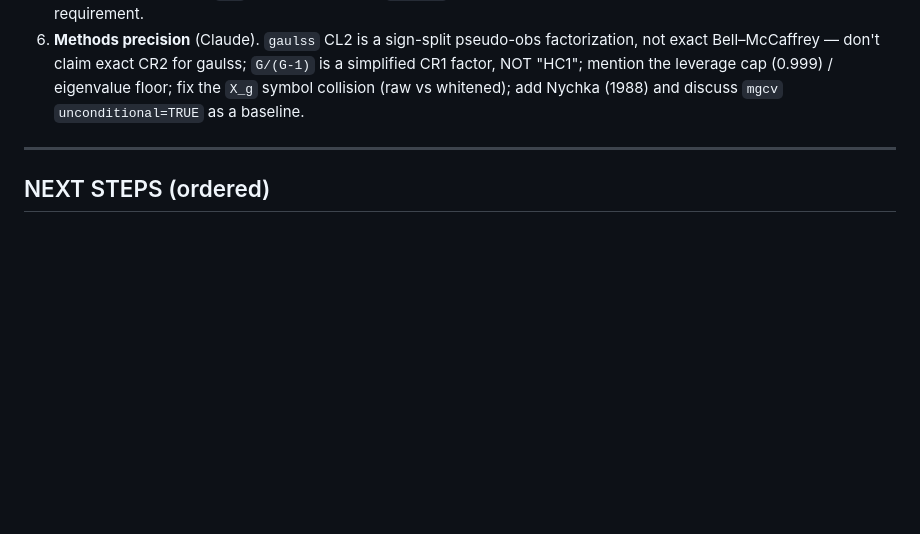
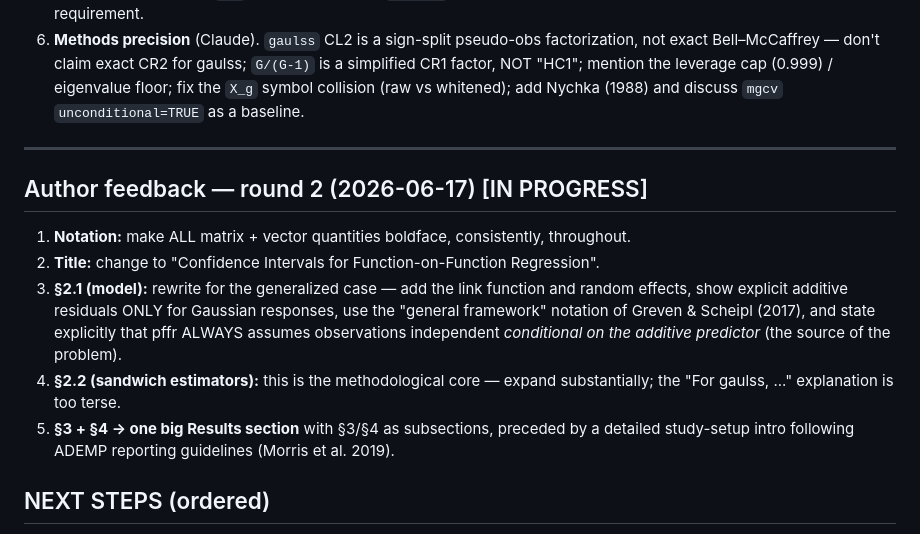
Before and after one commit to refunders/refund, a Markdown page: ci-benchmark/PAPER-PLAN.md, the part around the change. Drawn GitHub-style; blank space fills up the shorter version.

Commit message:
docs(ci-paper): record author feedback round 2 (notation/title/§2.1/§2.2/results restructure)
Co-Authored-By: Claude Opus 4.8 <noreply@anthropic.com>

```diff
--- a/ci-benchmark/PAPER-PLAN.md
+++ b/ci-benchmark/PAPER-PLAN.md
@@ -201,6 +201,19 @@ Required fixes before submission (convergent across both reviewers unless noted)
 
 ---
 
+## Author feedback — round 2 (2026-06-17)  [IN PROGRESS]
+1. **Notation:** make ALL matrix + vector quantities boldface, consistently, throughout.
+2. **Title:** change to "Confidence Intervals for Function-on-Function Regression".
+3. **§2.1 (model):** rewrite for the generalized case — add the link function and
+   random effects, show explicit additive residuals ONLY for Gaussian responses,
+   use the "general framework" notation of Greven & Scheipl (2017), and state
+   explicitly that pffr ALWAYS assumes observations independent *conditional on the
+   additive predictor* (the source of the problem).
+4. **§2.2 (sandwich estimators):** this is the methodological core — expand
+   substantially; the "For gaulss, ..." explanation is too terse.
+5. **§3 + §4 → one big Results section** with §3/§4 as subsections, preceded by a
+   detailed study-setup intro following ADEMP reporting guidelines (Morris et al. 2019).
+
 ## NEXT STEPS (ordered)
 1. ~~Apply council prose fixes + Nychka~~ DONE (09791ae8).
 2. ~~CR1 one-cluster guard~~ DONE (09791ae8).
```
